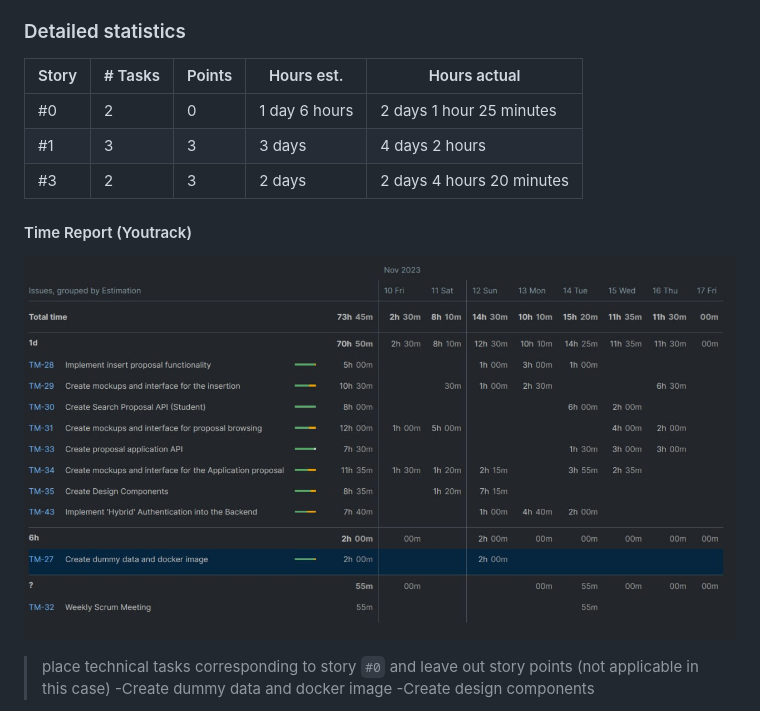
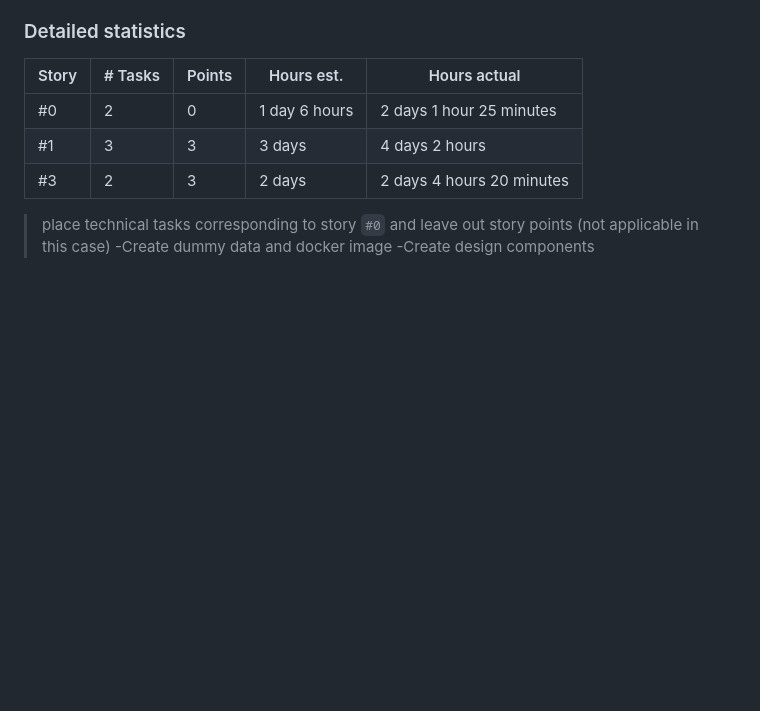
Before and after one commit to s292567/ThesisApplication, a Markdown page: retrospectives/retrospectiveDemo1.md, the part around the change. GitHub-like rendering; blank space fills up the shorter version.

```diff
--- a/retrospectives/retrospectiveDemo1.md
+++ b/retrospectives/retrospectiveDemo1.md
@@ -41,9 +41,6 @@ sections:
 | #0     |    2    |    0   |   1 day 6 hours   |   2 days 1 hour 25 minutes |
 | #1     |    3    |    3   |   3 days   |   4 days 2 hours            |
 | #3     |    2    |    3   |   2 days   |   2 days 4 hours 20 minutes  |
-
-#### Time Report (Youtrack)
-![report](retrospective_image.jpg)
 
 
 > place technical tasks corresponding to story `#0` and leave out story points (not applicable in this case)
```
